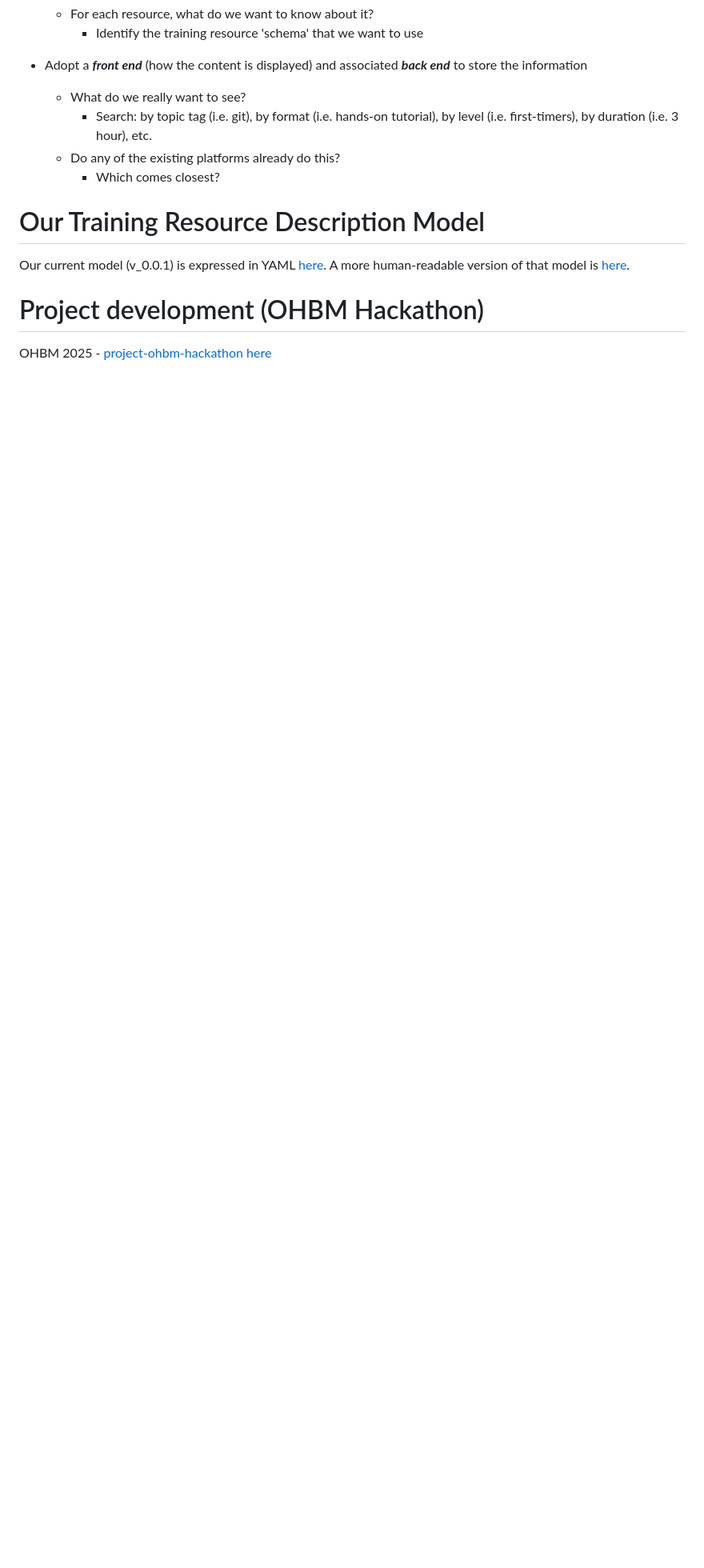
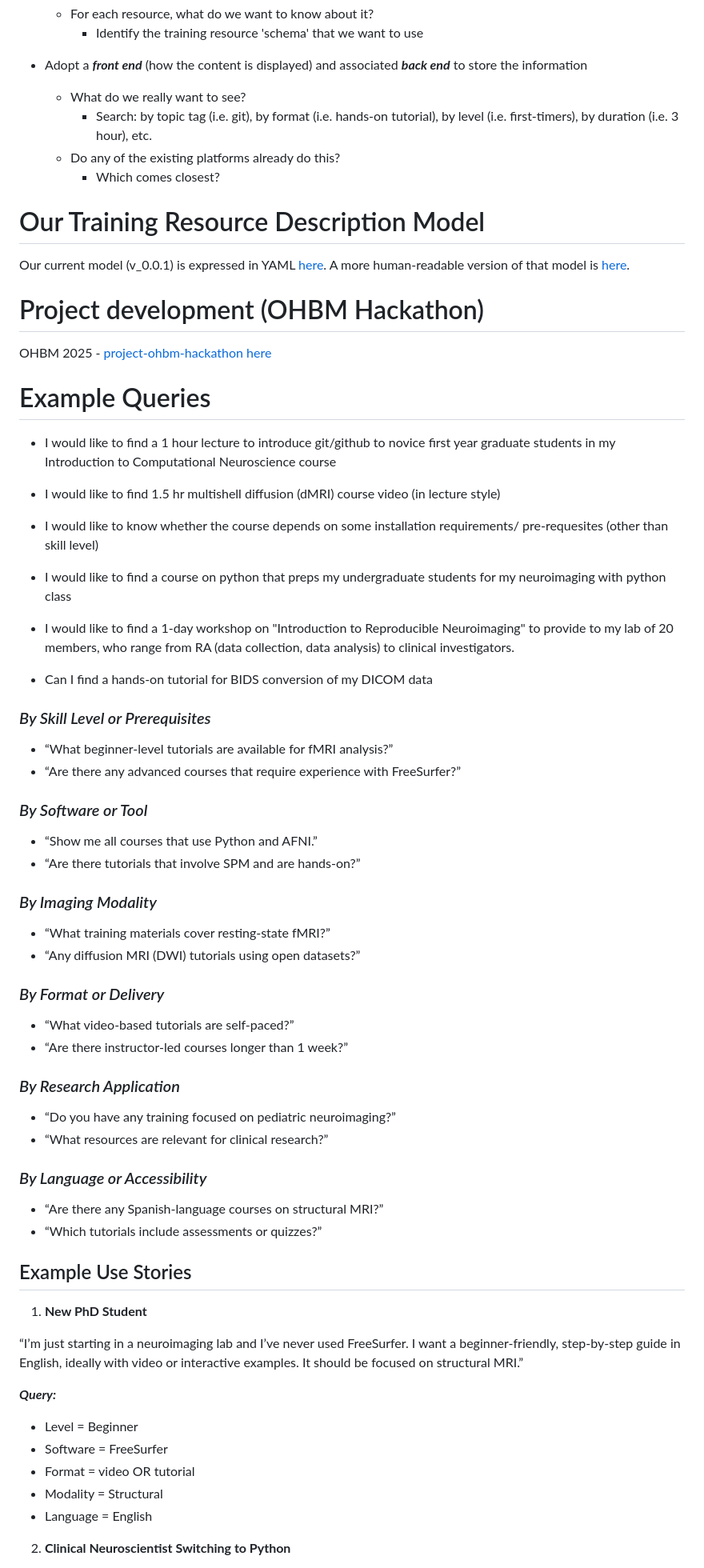
Before and after one commit to ReproNim/ReproInventory, a Markdown page: README.md, the part around one of its changes. Shown at 80% size. Drawn GitHub-style; blank space fills up the shorter version.

Commit message:
Update README.md
Added the example queries section

```diff
--- a/README.md
+++ b/README.md
@@ -48,3 +48,63 @@ Our current model (v_0.0.1) is expressed in YAML [here](model/model.yaml). A mor
 
 OHBM 2025 - [project-ohbm-hackathon here](https://github.com/ohbm/hackathon2025/issues/7)
 
+# Example Queries
+* I would like to find a 1 hour lecture to introduce git/github to novice first year graduate students in my Introduction to Computational Neuroscience course
+* I would like to find 1.5 hr multishell diffusion (dMRI) course video (in lecture style)
+* I would like to know whether the course depends on some installation requirements/ pre-requesites (other than skill level)
+* I would like to find a course on python that preps my undergraduate students for my neuroimaging with python class
+* I would like to find a 1-day workshop on "Introduction to Reproducible Neuroimaging" to provide to my lab of 20 members, who range from RA (data collection, data analysis) to clinical investigators.
+
+* Can I find a hands-on tutorial for BIDS conversion of my DICOM data
+
+### *By Skill Level or Prerequisites*
+
+* “What beginner-level tutorials are available for fMRI analysis?”
+* “Are there any advanced courses that require experience with FreeSurfer?”
+
+
+### *By Software or Tool*
+
+* “Show me all courses that use Python and AFNI.”
+* “Are there tutorials that involve SPM and are hands-on?”
+
+
+### *By Imaging Modality*
+
+* “What training materials cover resting-state fMRI?”
+* “Any diffusion MRI (DWI) tutorials using open datasets?”
+
+
+### *By Format or Delivery*
+
+* “What video-based tutorials are self-paced?”
+* “Are there instructor-led courses longer than 1 week?”
+
+### *By Research Application*
+
+* “Do you have any training focused on pediatric neuroimaging?”
+* “What resources are relevant for clinical research?”
+
+
+### *By Language or Accessibility*
+
+* “Are there any Spanish-language courses on structural MRI?”
+* “Which tutorials include assessments or quizzes?”
+
+
+
+## Example Use Stories
+
+1. **New PhD Student**
+
+“I’m just starting in a neuroimaging lab and I’ve never used FreeSurfer. I want a beginner-friendly, step-by-step guide in English, ideally with video or interactive examples. It should be focused on structural MRI.”
+
+***Query:***
+* Level = Beginner
+* Software = FreeSurfer
+* Format = video OR tutorial
+* Modality = Structural
+* Language = English
+
+2. **Clinical Neuroscientist Switching to Python**
+
```
Also changed, not shown: other parts of README.md (+32 -0 lines).
